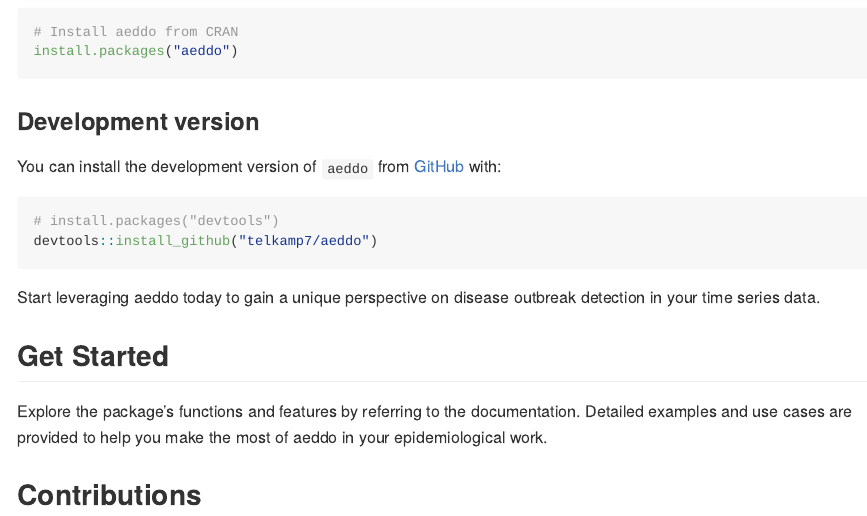
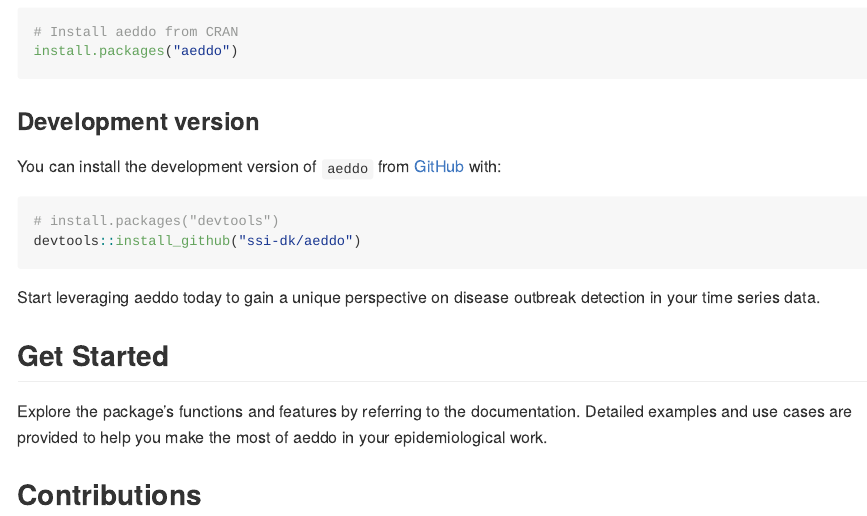
Before and after one commit to ssi-dk/aeddo, an R Markdown document (README.Rmd): the page in a window 1100 px wide, from 700 px down. The pictures show the output file README.md that the author committed with the source, drawn offline in the style of GitHub; badge pictures from the web are left out.

Commit message:
Changed installation guide in README

````diff
--- a/README.Rmd
+++ b/README.Rmd
@@ -48,7 +48,7 @@ You can install the development version of `aeddo` from
 
 ``` r
 # install.packages("devtools")
-devtools::install_github("telkamp7/aeddo")
+devtools::install_github("ssi-dk/aeddo")
 ```
 
 Start leveraging aeddo today to gain a unique perspective on disease
````
Also changed, not shown: README.md.
